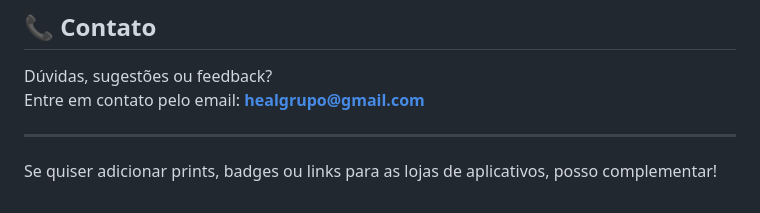
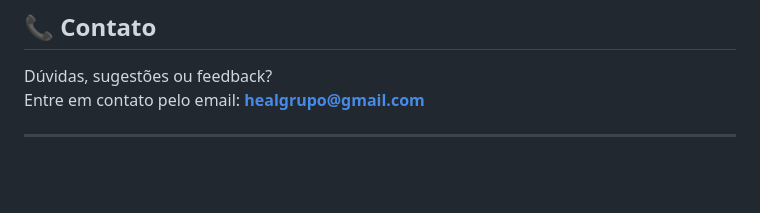
Before and after one commit to pedrotescaro/landing-page-heal, a Markdown page: README.md, the part around the change. GitHub-like rendering; blank space fills up the shorter version.

```diff
--- a/README.md
+++ b/README.md
@@ -118,5 +118,3 @@ Dúvidas, sugestões ou feedback?
 Entre em contato pelo email: **healgrupo@gmail.com**
 
 ---
-
-Se quiser adicionar prints, badges ou links para as lojas de aplicativos, posso complementar!
```
